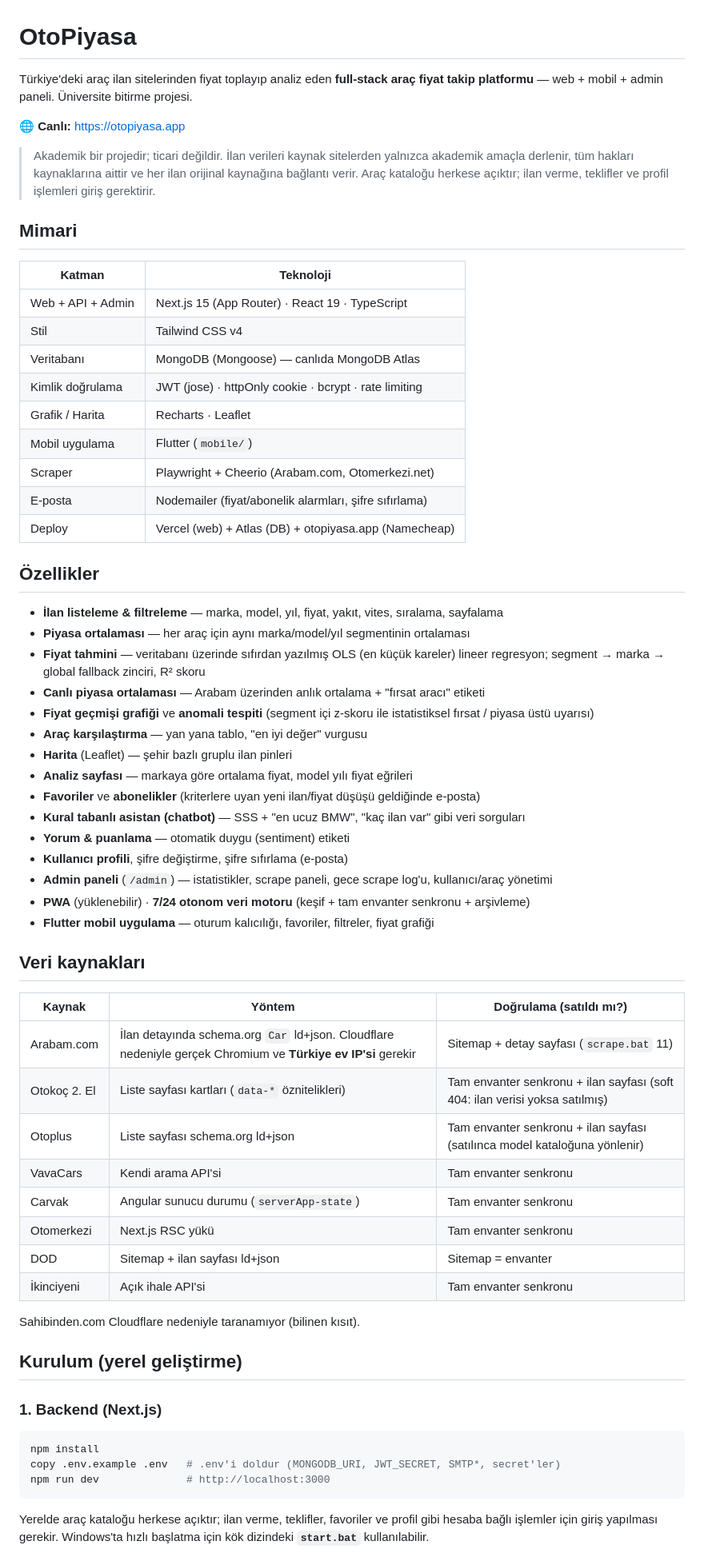
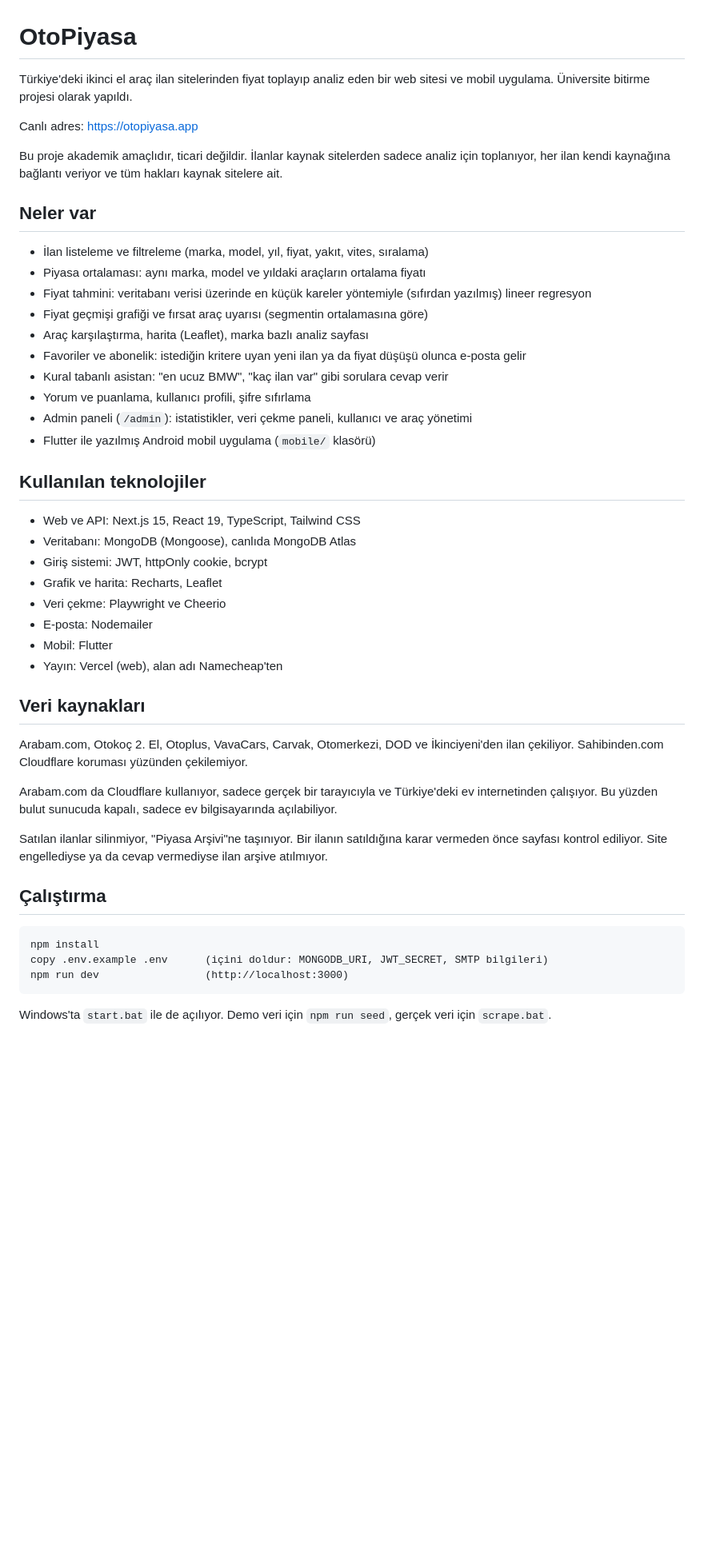
Before and after one commit to CaptainGM/otopiyasa, a Markdown page: README.md, the part around one of its changes. Shown at 80% size. Rendered like a GitHub page; blank space fills up the shorter version.

Commit message:
readme sadelestirildi

````diff
--- a/README.md
+++ b/README.md
@@ -1,69 +1,50 @@
 # OtoPiyasa
 
-Türkiye'deki araç ilan sitelerinden fiyat toplayıp analiz eden **full-stack araç fiyat takip platformu** — web + mobil + admin paneli. Üniversite bitirme projesi.
+Türkiye'deki ikinci el araç ilan sitelerinden fiyat toplayıp analiz eden bir web sitesi ve mobil uygulama. Üniversite bitirme projesi olarak yapıldı.
 
-🌐 **Canlı:** https://otopiyasa.app
+Canlı adres: https://otopiyasa.app
 
-> Akademik bir projedir; ticari değildir. İlan verileri kaynak sitelerden yalnızca akademik amaçla derlenir, tüm hakları kaynaklarına aittir ve her ilan orijinal kaynağına bağlantı verir. Araç kataloğu herkese açıktır; ilan verme, teklifler ve profil işlemleri giriş gerektirir.
+Bu proje akademik amaçlıdır, ticari değildir. İlanlar kaynak sitelerden sadece analiz için toplanıyor, her ilan kendi kaynağına bağlantı veriyor ve tüm hakları kaynak sitelere ait.
 
-## Mimari
+## Neler var
 
-| Katman | Teknoloji |
-|--------|-----------|
-| Web + API + Admin | Next.js 15 (App Router) · React 19 · TypeScript |
-| Stil | Tailwind CSS v4 |
-| Veritabanı | MongoDB (Mongoose) — canlıda MongoDB Atlas |
-| Kimlik doğrulama | JWT (jose) · httpOnly cookie · bcrypt · rate limiting |
-| Grafik / Harita | Recharts · Leaflet |
-| Mobil uygulama | Flutter (`mobile/`) |
-| Scraper | Playwright + Cheerio (Arabam.com, Otomerkezi.net) |
-| E-posta | Nodemailer (fiyat/abonelik alarmları, şifre sıfırlama) |
-| Deploy | Vercel (web) + Atlas (DB) + otopiyasa.app (Namecheap) |
+- İlan listeleme ve filtreleme (marka, model, yıl, fiyat, yakıt, vites, sıralama)
+- Piyasa ortalaması: aynı marka, model ve yıldaki araçların ortalama fiyatı
+- Fiyat tahmini: veritabanı verisi üzerinde en küçük kareler yöntemiyle (sıfırdan yazılmış) lineer regresyon
+- Fiyat geçmişi grafiği ve fırsat araç uyarısı (segmentin ortalamasına göre)
+- Araç karşılaştırma, harita (Leaflet), marka bazlı analiz sayfası
+- Favoriler ve abonelik: istediğin kritere uyan yeni ilan ya da fiyat düşüşü olunca e-posta gelir
+- Kural tabanlı asistan: "en ucuz BMW", "kaç ilan var" gibi sorulara cevap verir
+- Yorum ve puanlama, kullanıcı profili, şifre sıfırlama
+- Admin paneli (`/admin`): istatistikler, veri çekme paneli, kullanıcı ve araç yönetimi
+- Flutter ile yazılmış Android mobil uygulama (`mobile/` klasörü)
 
-## Özellikler
+## Kullanılan teknolojiler
 
-- **İlan listeleme & filtreleme** — marka, model, yıl, fiyat, yakıt, vites, sıralama, sayfalama
-- **Piyasa ortalaması** — her araç için aynı marka/model/yıl segmentinin ortalaması
-- **Fiyat tahmini** — veritabanı üzerinde sıfırdan yazılmış OLS (en küçük kareler) lineer regresyon; segment → marka → global fallback zinciri, R² skoru
-- **Canlı piyasa ortalaması** — Arabam üzerinden anlık ortalama + "fırsat aracı" etiketi
-- **Fiyat geçmişi grafiği** ve **anomali tespiti** (segment içi z-skoru ile istatistiksel fırsat / piyasa üstü uyarısı)
-- **Araç karşılaştırma** — yan yana tablo, "en iyi değer" vurgusu
-- **Harita** (Leaflet) — şehir bazlı gruplu ilan pinleri
-- **Analiz sayfası** — markaya göre ortalama fiyat, model yılı fiyat eğrileri
-- **Favoriler** ve **abonelikler** (kriterlere uyan yeni ilan/fiyat düşüşü geldiğinde e-posta)
-- **Kural tabanlı asistan (chatbot)** — SSS + "en ucuz BMW", "kaç ilan var" gibi veri sorguları
-- **Yorum & puanlama** — otomatik duygu (sentiment) etiketi
-- **Kullanıcı profili**, şifre değiştirme, şifre sıfırlama (e-posta)
-- **Admin paneli** (`/admin`) — istatistikler, scrape paneli, gece scrape log'u, kullanıcı/araç yönetimi
-- **PWA** (yüklenebilir) · **7/24 otonom veri motoru** (keşif + tam envanter senkronu + arşivleme)
-- **Flutter mobil uygulama** — oturum kalıcılığı, favoriler, filtreler, fiyat grafiği
+- Web ve API: Next.js 15, React 19, TypeScript, Tailwind CSS
+- Veritabanı: MongoDB (Mongoose), canlıda MongoDB Atlas
+- Giriş sistemi: JWT, httpOnly cookie, bcrypt
+- Grafik ve harita: Recharts, Leaflet
+- Veri çekme: Playwright ve Cheerio
+- E-posta: Nodemailer
+- Mobil: Flutter
+- Yayın: Vercel (web), alan adı Namecheap'ten
 
 ## Veri kaynakları
 
-| Kaynak | Yöntem | Doğrulama (satıldı mı?) |
-|--------|--------|--------------------------|
-| Arabam.com | İlan detayında schema.org `Car` ld+json. Cloudflare nedeniyle gerçek Chromium ve **Türkiye ev IP'si** gerekir | Sitemap + detay sayfası (`scrape.bat` 11) |
-| Otokoç 2. El | Liste sayfası kartları (`data-*` öznitelikleri) | Tam envanter senkronu + ilan sayfası (soft 404: ilan verisi yoksa satılmış) |
-| Otoplus | Liste sayfası schema.org ld+json | Tam envanter senkronu + ilan sayfası (satılınca model kataloğuna yönlenir) |
-| VavaCars | Kendi arama API'si | Tam envanter senkronu |
-| Carvak | Angular sunucu durumu (`serverApp-state`) | Tam envanter senkronu |
-| Otomerkezi | Next.js RSC yükü | Tam envanter senkronu |
-| DOD | Sitemap + ilan sayfası ld+json | Sitemap = envanter |
-| İkinciyeni | Açık ihale API'si | Tam envanter senkronu |
+Arabam.com, Otokoç 2. El, Otoplus, VavaCars, Carvak, Otomerkezi, DOD ve İkinciyeni'den ilan çekiliyor. Sahibinden.com Cloudflare koruması yüzünden çekilemiyor.
 
-Sahibinden.com Cloudflare nedeniyle taranamıyor (bilinen kısıt).
+Arabam.com da Cloudflare kullanıyor, sadece gerçek bir tarayıcıyla ve Türkiye'deki ev internetinden çalışıyor. Bu yüzden bulut sunucuda kapalı, sadece ev bilgisayarında açılabiliyor.
 
-## Kurulum (yerel geliştirme)
+Satılan ilanlar silinmiyor, "Piyasa Arşivi"ne taşınıyor. Bir ilanın satıldığına karar vermeden önce sayfası kontrol ediliyor. Site engellediyse ya da cevap vermediyse ilan arşive atılmıyor.
 
-### 1. Backend (Next.js)
+## Çalıştırma
 
-```bash
+```
 npm install
-copy .env.example .env   # .env'i doldur (MONGODB_URI, JWT_SECRET, SMTP*, secret'ler)
-npm run dev              # http://localhost:3000
+copy .env.example .env      (içini doldur: MONGODB_URI, JWT_SECRET, SMTP bilgileri)
+npm run dev                 (http://localhost:3000)
 ```
 
-Yerelde araç kataloğu herkese açıktır; ilan verme, teklifler, favoriler ve profil gibi
-hesaba bağlı işlemler için giriş yapılması gerekir.
-Windows'ta hızlı başlatma için kök dizindeki **`start.bat`** kullanılabilir.
+Windows'ta `start.bat` ile de açılıyor. Demo veri için `npm run seed`, gerçek veri için `scrape.bat`.
 
````
Also changed, not shown: other parts of README.md (+23 -64 lines).
